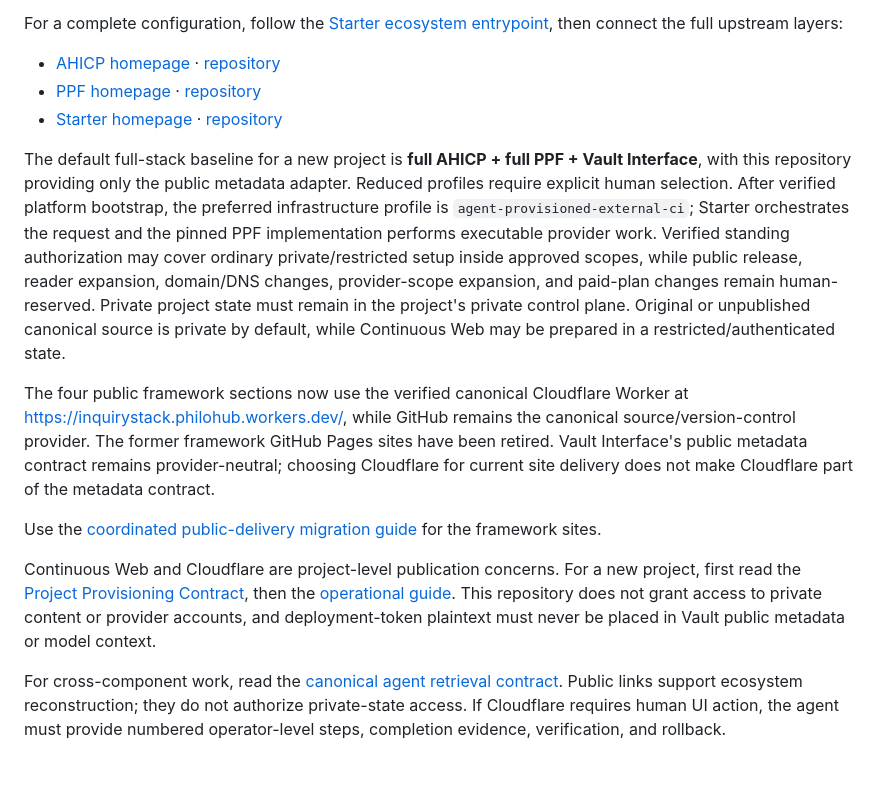
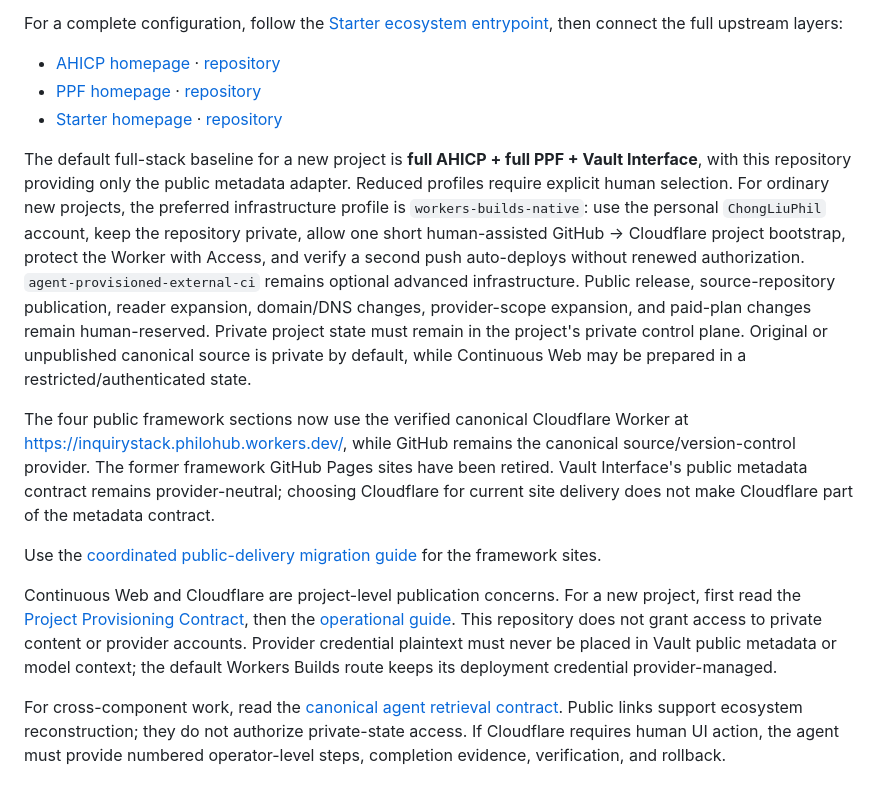
Before and after one commit to ChongLiuPhil/Vault-interface, a Markdown page: docs/ECOSYSTEM.md, the part around the change. Rendered like a GitHub page.

Commit message:
docs: sync Vault ecosystem with guided native project setup

```diff
--- a/docs/ECOSYSTEM.md
+++ b/docs/ECOSYSTEM.md
@@ -10,12 +10,12 @@ For a complete configuration, follow the [Starter ecosystem entrypoint](https://
 - [PPF homepage](https://inquirystack.philohub.workers.dev/ppf/) · [repository](https://github.com/ChongLiuPhil/Personal-Publishing-Framework)
 - [Starter homepage](https://inquirystack.philohub.workers.dev/starter/) · [repository](https://github.com/ChongLiuPhil/Inquiry-Publishing-Project-Starter)
 
-The default full-stack baseline for a new project is **full AHICP + full PPF + Vault Interface**, with this repository providing only the public metadata adapter. Reduced profiles require explicit human selection. After verified platform bootstrap, the preferred infrastructure profile is `agent-provisioned-external-ci`; Starter orchestrates the request and the pinned PPF implementation performs executable provider work. Verified standing authorization may cover ordinary private/restricted setup inside approved scopes, while public release, reader expansion, domain/DNS changes, provider-scope expansion, and paid-plan changes remain human-reserved. Private project state must remain in the project's private control plane. Original or unpublished canonical source is private by default, while Continuous Web may be prepared in a restricted/authenticated state.
+The default full-stack baseline for a new project is **full AHICP + full PPF + Vault Interface**, with this repository providing only the public metadata adapter. Reduced profiles require explicit human selection. For ordinary new projects, the preferred infrastructure profile is `workers-builds-native`: use the personal `ChongLiuPhil` account, keep the repository private, allow one short human-assisted GitHub → Cloudflare project bootstrap, protect the Worker with Access, and verify a second push auto-deploys without renewed authorization. `agent-provisioned-external-ci` remains optional advanced infrastructure. Public release, source-repository publication, reader expansion, domain/DNS changes, provider-scope expansion, and paid-plan changes remain human-reserved. Private project state must remain in the project's private control plane. Original or unpublished canonical source is private by default, while Continuous Web may be prepared in a restricted/authenticated state.
 
 The four public framework sections now use the verified canonical Cloudflare Worker at https://inquirystack.philohub.workers.dev/, while GitHub remains the canonical source/version-control provider. The former framework GitHub Pages sites have been retired. Vault Interface's public metadata contract remains provider-neutral; choosing Cloudflare for current site delivery does not make Cloudflare part of the metadata contract.
 
 Use the [coordinated public-delivery migration guide](https://github.com/ChongLiuPhil/Inquiry-Publishing-Project-Starter/blob/main/docs/CLOUDFLARE_PUBLIC_DELIVERY_MIGRATION.md) for the framework sites.
 
-Continuous Web and Cloudflare are project-level publication concerns. For a new project, first read the [Project Provisioning Contract](https://github.com/ChongLiuPhil/Inquiry-Publishing-Project-Starter/blob/main/docs/PROJECT_PROVISIONING_CONTRACT.md), then the [operational guide](https://github.com/ChongLiuPhil/Inquiry-Publishing-Project-Starter/blob/main/docs/CONTINUOUS_WEB_CLOUDFLARE.md). This repository does not grant access to private content or provider accounts, and deployment-token plaintext must never be placed in Vault public metadata or model context.
+Continuous Web and Cloudflare are project-level publication concerns. For a new project, first read the [Project Provisioning Contract](https://github.com/ChongLiuPhil/Inquiry-Publishing-Project-Starter/blob/main/docs/PROJECT_PROVISIONING_CONTRACT.md), then the [operational guide](https://github.com/ChongLiuPhil/Inquiry-Publishing-Project-Starter/blob/main/docs/CONTINUOUS_WEB_CLOUDFLARE.md). This repository does not grant access to private content or provider accounts. Provider credential plaintext must never be placed in Vault public metadata or model context; the default Workers Builds route keeps its deployment credential provider-managed.
 
 For cross-component work, read the [canonical agent retrieval contract](https://github.com/ChongLiuPhil/Inquiry-Publishing-Project-Starter/blob/main/docs/AGENT_RETRIEVAL_CONTRACT.md). Public links support ecosystem reconstruction; they do not authorize private-state access. If Cloudflare requires human UI action, the agent must provide numbered operator-level steps, completion evidence, verification, and rollback.
```
